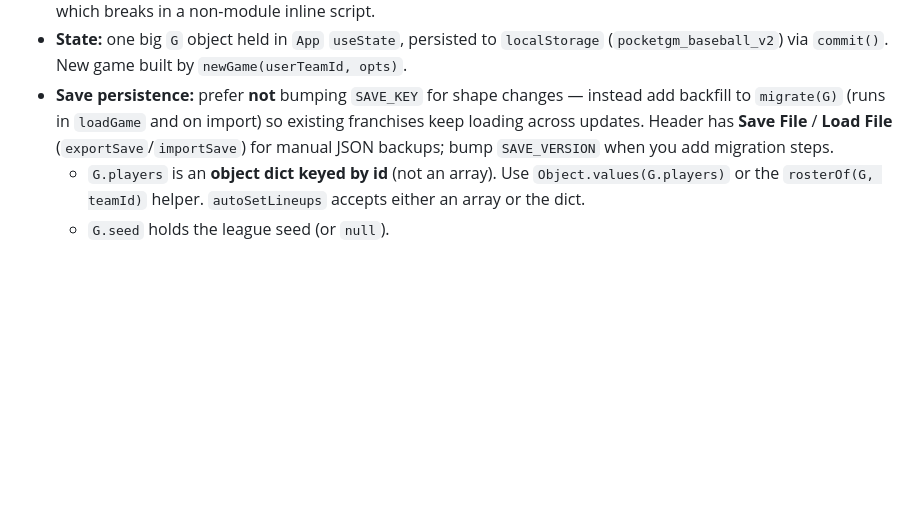
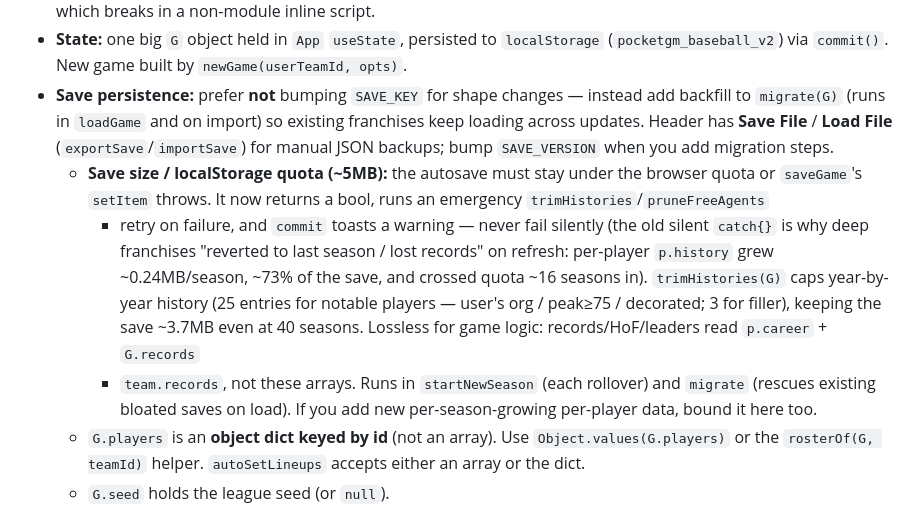
Before and after one commit to kyleb0226/baseball-gm, a Markdown page: CLAUDE.md, the part around the change. Drawn GitHub-style; blank space fills up the shorter version.

Commit message:
docs: note localStorage quota / trimHistories save-size constraint
Co-Authored-By: Claude Opus 4.8 <noreply@anthropic.com>

```diff
--- a/CLAUDE.md
+++ b/CLAUDE.md
@@ -21,6 +21,15 @@ sim, trades, free agency, amateur draft, contracts/budget, playoffs, and a multi
   `migrate(G)` (runs in `loadGame` and on import) so existing franchises keep loading across updates.
   Header has **Save File** / **Load File** (`exportSave`/`importSave`) for manual JSON backups; bump
   `SAVE_VERSION` when you add migration steps.
+  - **Save size / localStorage quota (~5MB):** the autosave must stay under the browser quota or
+    `saveGame`'s `setItem` throws. It now returns a bool, runs an emergency `trimHistories`/`pruneFreeAgents`
+    + retry on failure, and `commit` toasts a warning — never fail silently (the old silent `catch{}` is why
+    deep franchises "reverted to last season / lost records" on refresh: per-player `p.history` grew
+    ~0.24MB/season, ~73% of the save, and crossed quota ~16 seasons in). `trimHistories(G)` caps year-by-year
+    history (25 entries for notable players — user's org / peak≥75 / decorated; 3 for filler), keeping the
+    save ~3.7MB even at 40 seasons. Lossless for game logic: records/HoF/leaders read `p.career` + `G.records`
+    + `team.records`, not these arrays. Runs in `startNewSeason` (each rollover) and `migrate` (rescues
+    existing bloated saves on load). If you add new per-season-growing per-player data, bound it here too.
   - `G.players` is an **object dict keyed by id** (not an array). Use `Object.values(G.players)` or the
     `rosterOf(G, teamId)` helper. `autoSetLineups` accepts either an array or the dict.
   - `G.seed` holds the league seed (or `null`).
```
